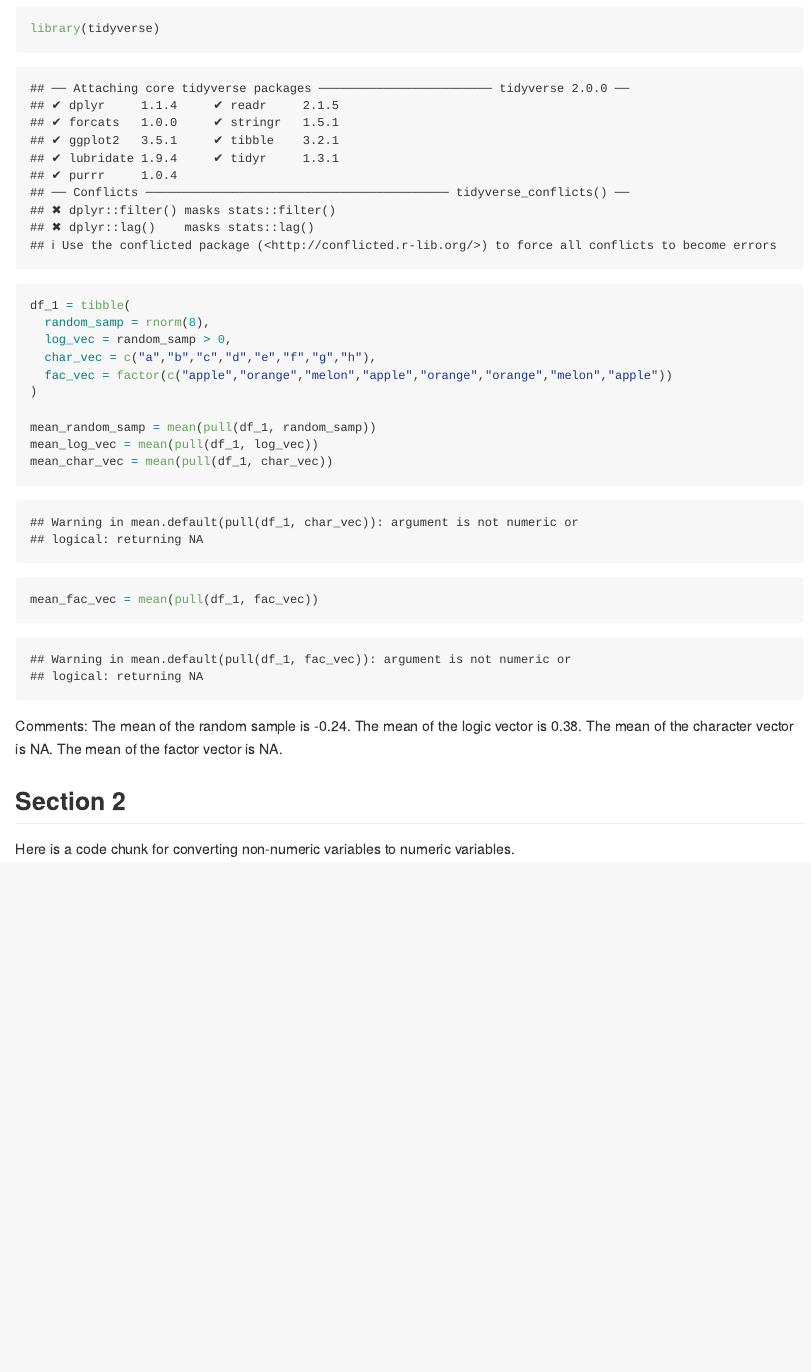
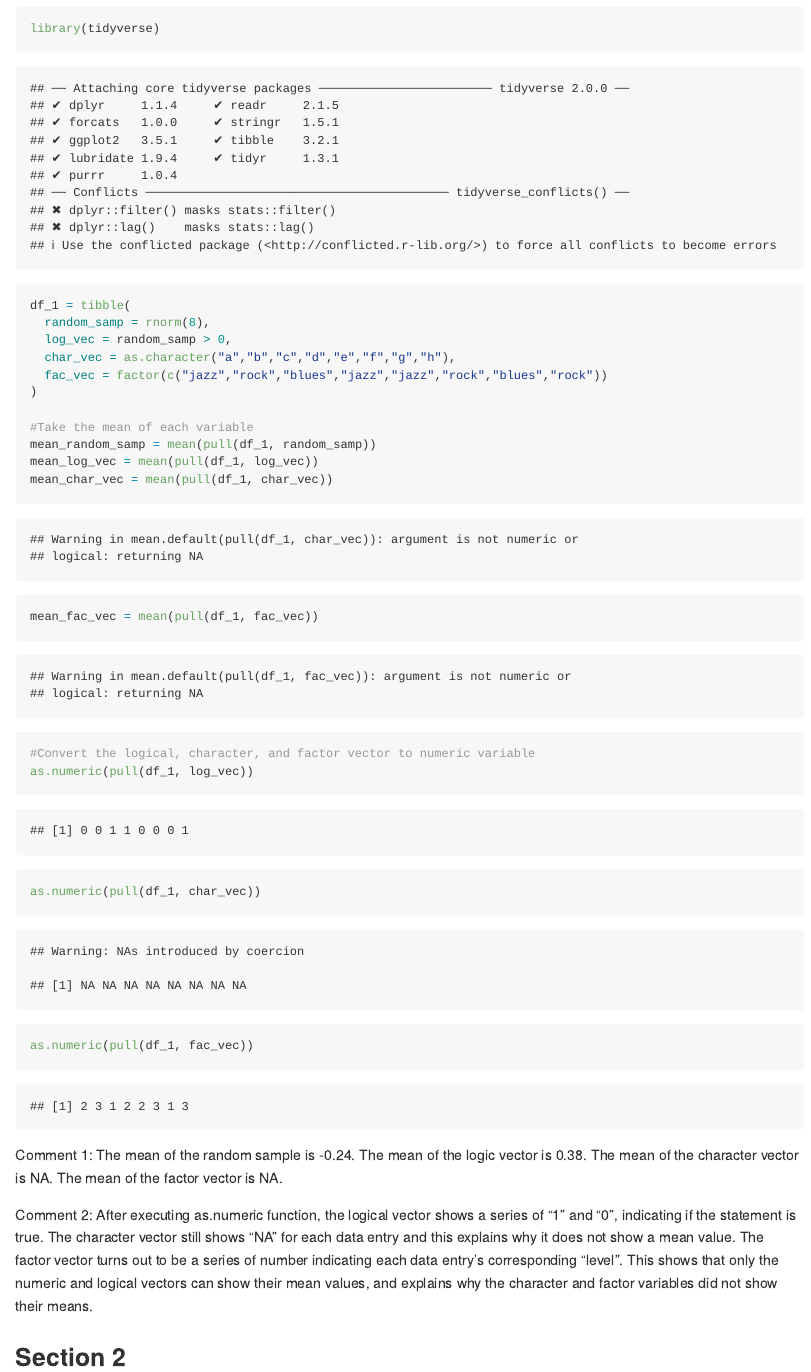
Before and after one commit to dz2426/p8105_hw1_dz2426, an R Markdown document (p8105_hw1_dz2426.Rmd): the page in a window 1100 px wide, from 400 px down. Rendered offline with R 4.5, knitr and Pandoc, with nearby package versions; code that draws random numbers runs with fixed seeds of ours.

Commit message:
Convert the logical, character, and factor vector using as.numeric function. Add Comment 2: explain why character and factor variables do not show mean values.

````diff
--- a/p8105_hw1_dz2426.Rmd
+++ b/p8105_hw1_dz2426.Rmd
@@ -15,25 +15,33 @@ library(tidyverse)
 df_1 = tibble(
   random_samp = rnorm(8),
   log_vec = random_samp > 0,
-  char_vec = c("a","b","c","d","e","f","g","h"),
-  fac_vec = factor(c("apple","orange","melon","apple","orange","orange","melon","apple"))
+  char_vec = as.character("a","b","c","d","e","f","g","h"),
+  fac_vec = factor(c("jazz","rock","blues","jazz","jazz","rock","blues","rock"))
 )
 
+#Take the mean of each variable
 mean_random_samp = mean(pull(df_1, random_samp))
 mean_log_vec = mean(pull(df_1, log_vec))
 mean_char_vec = mean(pull(df_1, char_vec))
 mean_fac_vec = mean(pull(df_1, fac_vec))
 
+#Convert the logical, character, and factor vector to numeric variable
+as.numeric(pull(df_1, log_vec))
+as.numeric(pull(df_1, char_vec))
+as.numeric(pull(df_1, fac_vec))
 
 ```
-Comments:
+Comment 1:
 The mean of the random sample is `r round(mean_random_samp, digits = 2)`.
 The mean of the logic vector is `r round(mean_log_vec, digits = 2)`.
 The mean of the character vector is `r round(mean_char_vec, digits = 2)`.
 The mean of the factor vector is `r round(mean_fac_vec, digits = 2)`.
 
+Comment 2:
+After executing as.numeric function, the logical vector shows a series of "1" and "0", indicating if the statement is true. The character vector still shows "NA" for each data entry and this explains why it does not show a mean value. The factor vector turns out to be a series of number indicating each data entry's corresponding "level".
+This shows that only the numeric and logical vectors can show their mean values, and explains why the character and factor variables did not show their means.
+
 ## Section 2
-Here is a code chunk for converting non-numeric variables to numeric variables.
 ```{r}
 
 ```
````
Also changed, not shown: p8105_hw1_dz2426.md.
